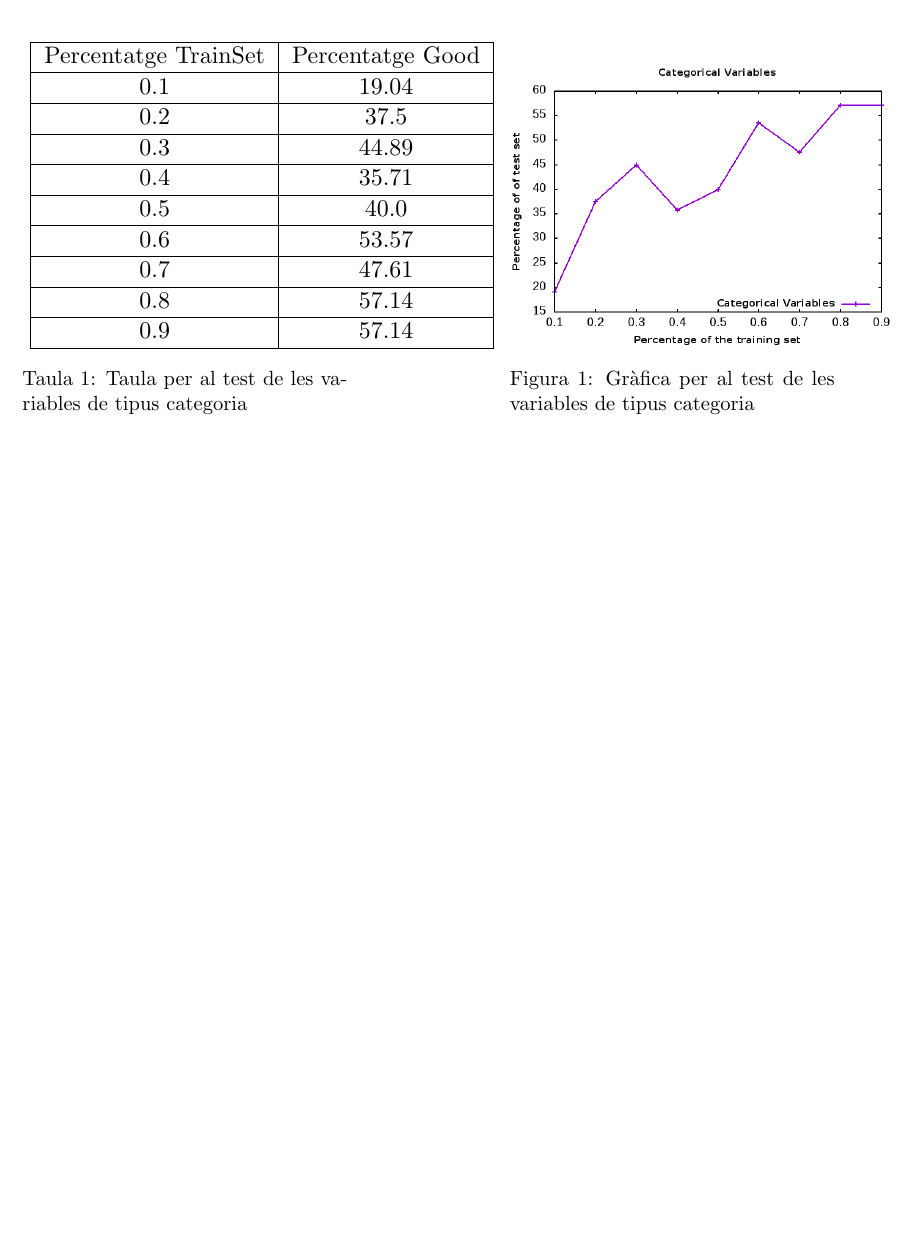
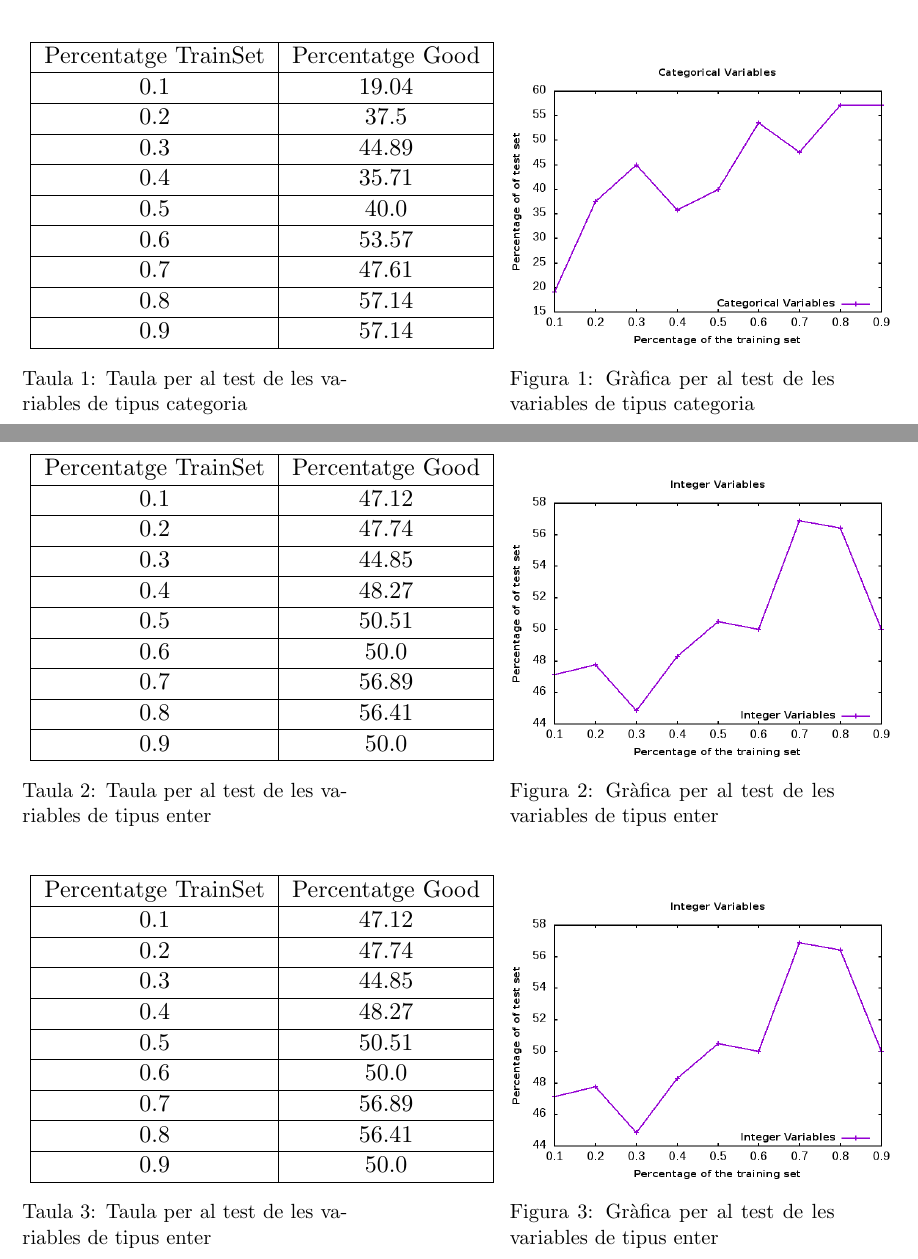
Before and after one commit to jaumeg3/ia-prac3, a LaTeX document (Giralt_Onrubia_doc.tex): part of page 4 of 4 before the commit and two parts of pages 4 and 5 of 5 after it, the two joined at a grey line, cut so that both start at the same text, the shorter picture padded with empty space. Compiled offline with pdfLaTeX.

Commit message:
Start Documentation

```diff
--- a/Giralt_Onrubia_doc.tex
+++ b/Giralt_Onrubia_doc.tex
@@ -115,4 +117,62 @@ Percentatge TrainSet & Percentatge Good 	\\\hline
 \label{fig:astar}
  \end{minipage}
 \end{table}
+
+%Integer
+\begin{table}[!h]
+\begin{minipage}[b]{0.4\linewidth}
+\centering
+\resizebox{9cm}{!}{
+\begin{tabular}{|c|c|}\hline
+Percentatge TrainSet & Percentatge Good 	\\\hline
+0.1	 & 	47.12	 \\\hline
+0.2	 & 	47.74	 \\\hline
+0.3	 & 	44.85	 \\\hline
+0.4	 & 	48.27	 \\\hline
+0.5	 & 	50.51	 \\\hline
+0.6	 & 	50.0	 \\\hline
+0.7	 & 	56.89	 \\\hline
+0.8	 & 	56.41	 \\\hline
+0.9	 & 	50.0	 \\\hline
+\end{tabular}
+}
+\caption{Taula per al test de les variables de tipus enter}
+\label{tab:astartable}
+\end{minipage}\hfill
+\begin{minipage}[b]{0.4\linewidth}
+\centering
+\includegraphics[width=1.2\linewidth]{Images/flag.png}
+\captionof{figure}{Gràfica per al test de les variables de tipus enter}
+\label{fig:astar}
+ \end{minipage}
+\end{table}
+
+%Boolean
+\begin{table}[!h]
+\begin{minipage}[b]{0.4\linewidth}
+\centering
+\resizebox{9cm}{!}{
+\begin{tabular}{|c|c|}\hline
+Percentatge TrainSet & Percentatge Good 	\\\hline
+0.1	 & 	47.12	 \\\hline
+0.2	 & 	47.74	 \\\hline
+0.3	 & 	44.85	 \\\hline
+0.4	 & 	48.27	 \\\hline
+0.5	 & 	50.51	 \\\hline
+0.6	 & 	50.0	 \\\hline
+0.7	 & 	56.89	 \\\hline
+0.8	 & 	56.41	 \\\hline
+0.9	 & 	50.0	 \\\hline
+\end{tabular}
+}
+\caption{Taula per al test de les variables de tipus enter}
+\label{tab:astartable}
+\end{minipage}\hfill
+\begin{minipage}[b]{0.4\linewidth}
+\centering
+\includegraphics[width=1.2\linewidth]{Images/flag.png}
+\captionof{figure}{Gràfica per al test de les variables de tipus enter}
+\label{fig:astar}
+ \end{minipage}
+\end{table}
 \end{document}
```
Also changed, not shown: Giralt_Onrubia_doc.tex (4 more changed lines).
